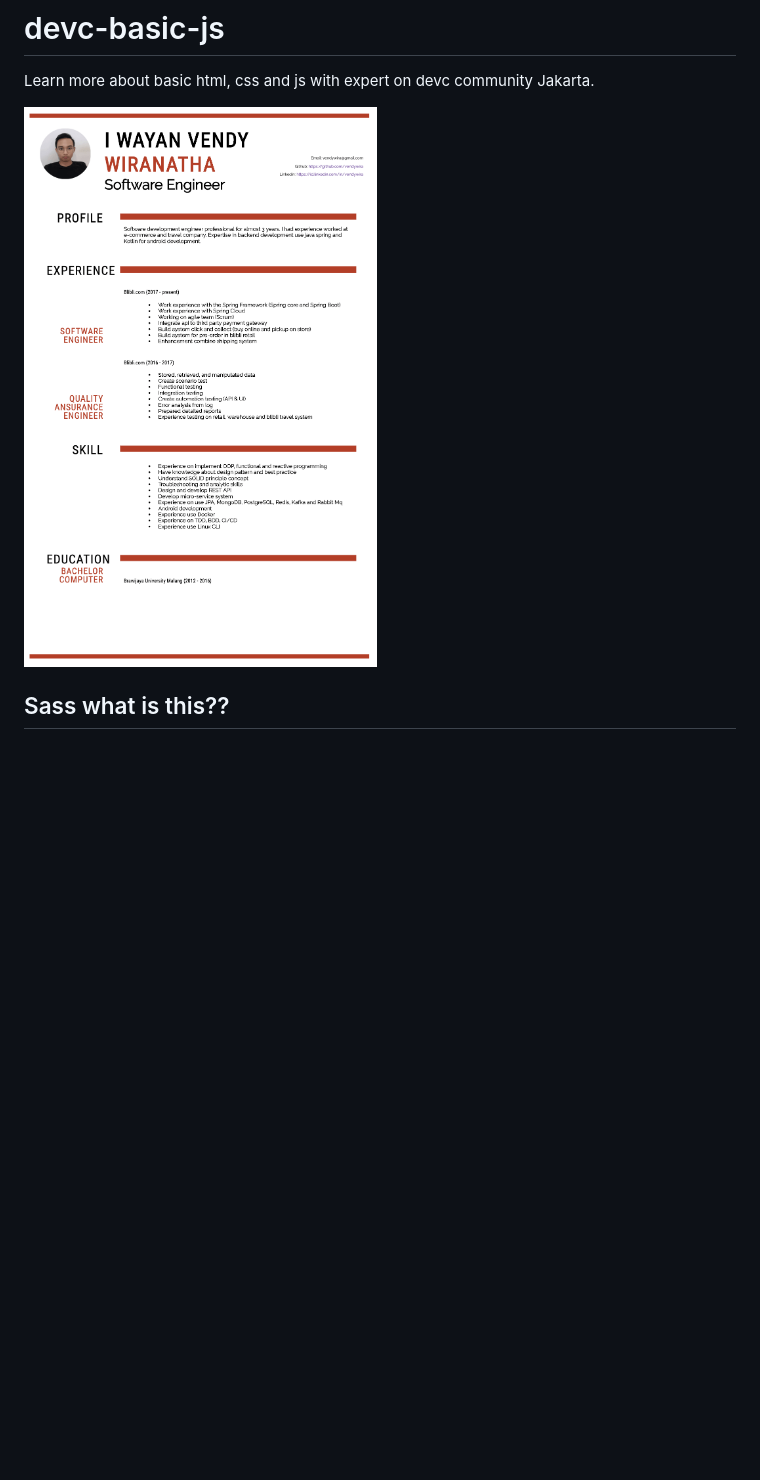
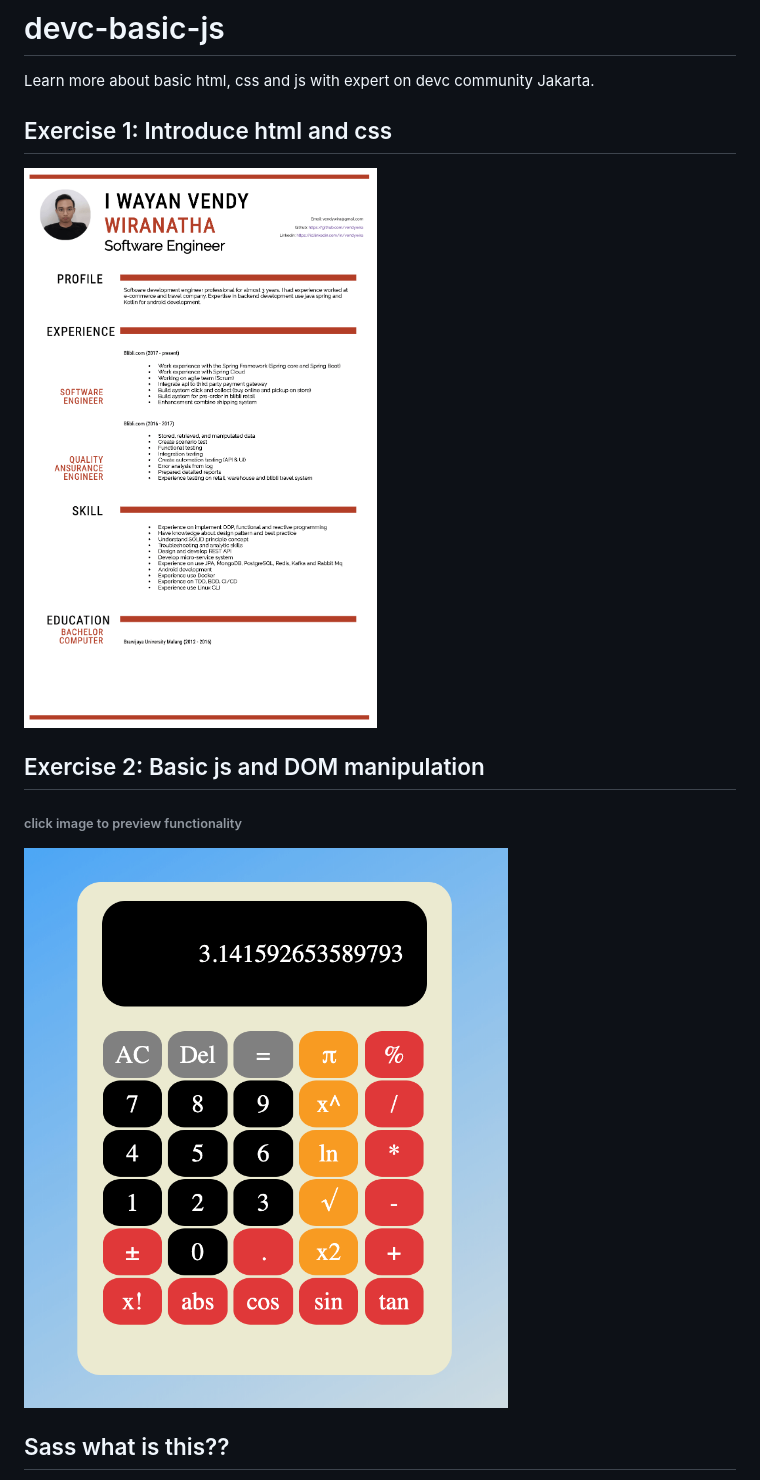
Before and after one commit to vendywira/devc-basic-js, a Markdown page: README.md, the part around the change printed below. Drawn GitHub-style; pictures changed too: sc-calculator.png (added); blank space fills up the shorter version.

```diff
--- a/README.md
+++ b/README.md
@@ -1,7 +1,13 @@
 # devc-basic-js
 Learn more about basic html, css and js with expert on devc community Jakarta.
 
-[![screenshot cv](sc-cv.png "click to preview")](https://vendywira.github.io/devc-basic-js/src/index.html)
+## Exercise 1: Introduce html and css
+![screenshot cv](sc-cv.png "exercise 1 introduce html and css")
+
+## Exercise 2: Basic js and DOM manipulation
+###### click image to preview functionality
+[![screenshot cv](sc-calculator.png "click to preview")](https://vendywira.github.io/devc-basic-js/src/index.html)
+
 
 ## Sass what is this??
 when stylesheets are getting larger, more complex,
```
Also changed, not shown: other parts of README.md (+41 -0 lines), 4 other files.
